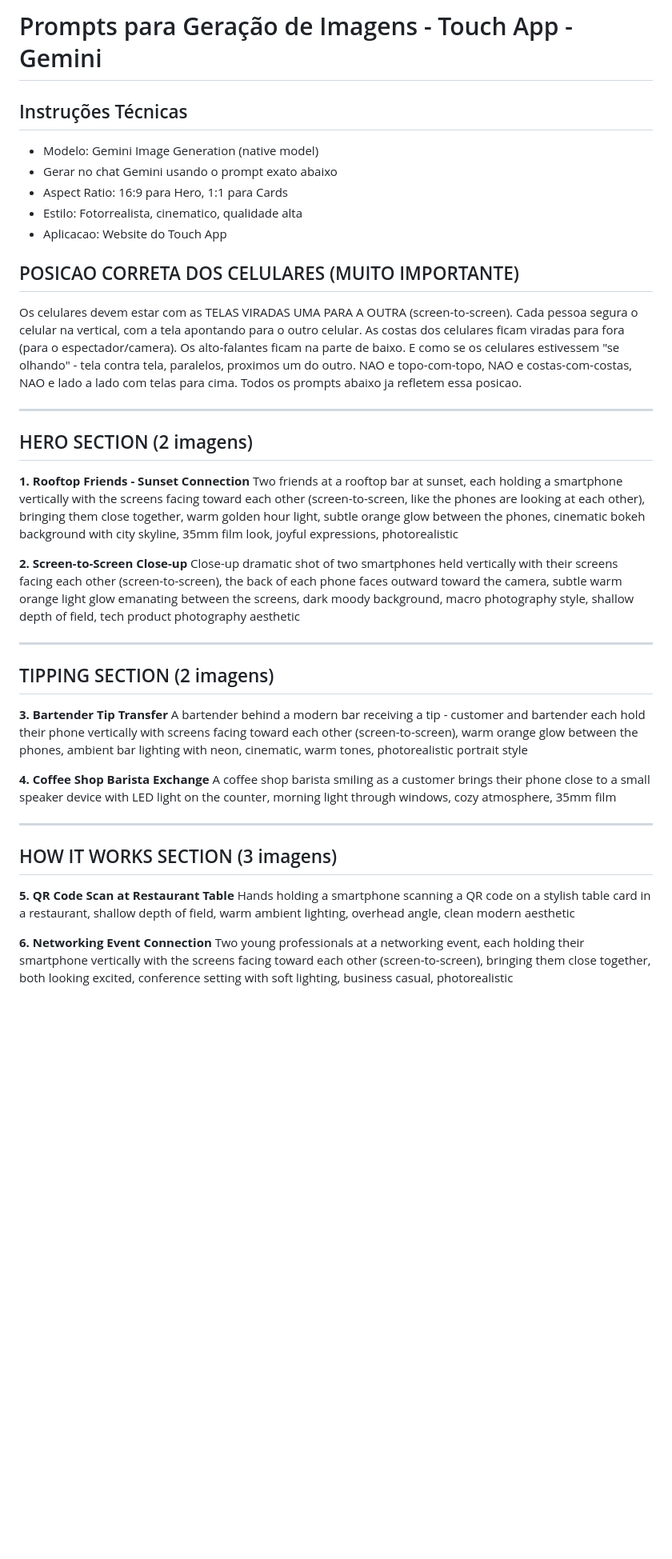
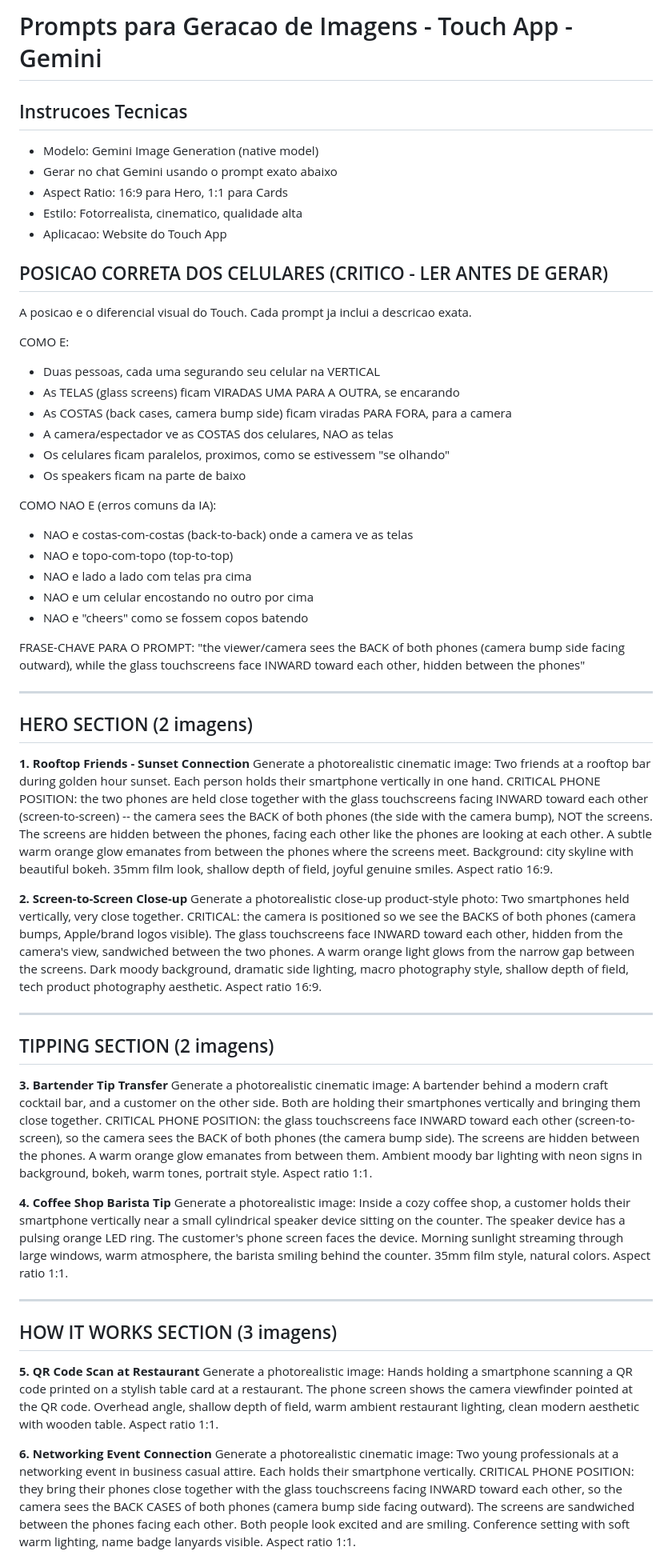
Before and after one commit to bavkiq-hUgby8-cittet/encosta, a Markdown page: PROMPTS-IMAGENS-GEMINI.md, the part around one of its changes. Shown at 80% size. Drawn GitHub-style; blank space fills up the shorter version.

Commit message:
fix: rewrite image prompts with ultra-specific phone position
The AI was generating phones back-to-back (camera sees screens).
Correct position: screens face INWARD toward each other,
camera sees the BACK of both phones (camera bump side).

Co-Authored-By: Claude Opus 4.6 <noreply@anthropic.com>

```diff
--- a/PROMPTS-IMAGENS-GEMINI.md
+++ b/PROMPTS-IMAGENS-GEMINI.md
@@ -1,48 +1,62 @@
-# Prompts para Geração de Imagens - Touch App - Gemini
+# Prompts para Geracao de Imagens - Touch App - Gemini
 
-## Instruções Técnicas
+## Instrucoes Tecnicas
 - Modelo: Gemini Image Generation (native model)
 - Gerar no chat Gemini usando o prompt exato abaixo
 - Aspect Ratio: 16:9 para Hero, 1:1 para Cards
 - Estilo: Fotorrealista, cinematico, qualidade alta
 - Aplicacao: Website do Touch App
 
-## POSICAO CORRETA DOS CELULARES (MUITO IMPORTANTE)
-Os celulares devem estar com as TELAS VIRADAS UMA PARA A OUTRA (screen-to-screen).
-Cada pessoa segura o celular na vertical, com a tela apontando para o outro celular.
-As costas dos celulares ficam viradas para fora (para o espectador/camera).
-Os alto-falantes ficam na parte de baixo. E como se os celulares estivessem
-"se olhando" - tela contra tela, paralelos, proximos um do outro.
-NAO e topo-com-topo, NAO e costas-com-costas, NAO e lado a lado com telas para cima.
-Todos os prompts abaixo ja refletem essa posicao.
+## POSICAO CORRETA DOS CELULARES (CRITICO - LER ANTES DE GERAR)
+
+A posicao e o diferencial visual do Touch. Cada prompt ja inclui a descricao exata.
+
+COMO E:
+- Duas pessoas, cada uma segurando seu celular na VERTICAL
+- As TELAS (glass screens) ficam VIRADAS UMA PARA A OUTRA, se encarando
+- As COSTAS (back cases, camera bump side) ficam viradas PARA FORA, para a camera
+- A camera/espectador ve as COSTAS dos celulares, NAO as telas
+- Os celulares ficam paralelos, proximos, como se estivessem "se olhando"
+- Os speakers ficam na parte de baixo
+
+COMO NAO E (erros comuns da IA):
+- NAO e costas-com-costas (back-to-back) onde a camera ve as telas
+- NAO e topo-com-topo (top-to-top)
+- NAO e lado a lado com telas pra cima
+- NAO e um celular encostando no outro por cima
+- NAO e "cheers" como se fossem copos batendo
+
+FRASE-CHAVE PARA O PROMPT:
+"the viewer/camera sees the BACK of both phones (camera bump side facing outward),
+while the glass touchscreens face INWARD toward each other, hidden between the phones"
 
 ---
 
 ## HERO SECTION (2 imagens)
 
 **1. Rooftop Friends - Sunset Connection**
-Two friends at a rooftop bar at sunset, each holding a smartphone vertically with the screens facing toward each other (screen-to-screen, like the phones are looking at each other), bringing them close together, warm golden hour light, subtle orange glow between the phones, cinematic bokeh background with city skyline, 35mm film look, joyful expressions, photorealistic
+Generate a photorealistic cinematic image: Two friends at a rooftop bar during golden hour sunset. Each person holds their smartphone vertically in one hand. CRITICAL PHONE POSITION: the two phones are held close together with the glass touchscreens facing INWARD toward each other (screen-to-screen) -- the camera sees the BACK of both phones (the side with the camera bump), NOT the screens. The screens are hidden between the phones, facing each other like the phones are looking at each other. A subtle warm orange glow emanates from between the phones where the screens meet. Background: city skyline with beautiful bokeh. 35mm film look, shallow depth of field, joyful genuine smiles. Aspect ratio 16:9.
 
 **2. Screen-to-Screen Close-up**
-Close-up dramatic shot of two smartphones held vertically with their screens facing each other (screen-to-screen), the back of each phone faces outward toward the camera, subtle warm orange light glow emanating between the screens, dark moody background, macro photography style, shallow depth of field, tech product photography aesthetic
+Generate a photorealistic close-up product-style photo: Two smartphones held vertically, very close together. CRITICAL: the camera is positioned so we see the BACKS of both phones (camera bumps, Apple/brand logos visible). The glass touchscreens face INWARD toward each other, hidden from the camera's view, sandwiched between the two phones. A warm orange light glows from the narrow gap between the screens. Dark moody background, dramatic side lighting, macro photography style, shallow depth of field, tech product photography aesthetic. Aspect ratio 16:9.
 
 ---
 
 ## TIPPING SECTION (2 imagens)
 
 **3. Bartender Tip Transfer**
-A bartender behind a modern bar receiving a tip - customer and bartender each hold their phone vertically with screens facing toward each other (screen-to-screen), warm orange glow between the phones, ambient bar lighting with neon, cinematic, warm tones, photorealistic portrait style
+Generate a photorealistic cinematic image: A bartender behind a modern craft cocktail bar, and a customer on the other side. Both are holding their smartphones vertically and bringing them close together. CRITICAL PHONE POSITION: the glass touchscreens face INWARD toward each other (screen-to-screen), so the camera sees the BACK of both phones (the camera bump side). The screens are hidden between the phones. A warm orange glow emanates from between them. Ambient moody bar lighting with neon signs in background, bokeh, warm tones, portrait style. Aspect ratio 1:1.
 
-**4. Coffee Shop Barista Exchange**
-A coffee shop barista smiling as a customer brings their phone close to a small speaker device with LED light on the counter, morning light through windows, cozy atmosphere, 35mm film
+**4. Coffee Shop Barista Tip**
+Generate a photorealistic image: Inside a cozy coffee shop, a customer holds their smartphone vertically near a small cylindrical speaker device sitting on the counter. The speaker device has a pulsing orange LED ring. The customer's phone screen faces the device. Morning sunlight streaming through large windows, warm atmosphere, the barista smiling behind the counter. 35mm film style, natural colors. Aspect ratio 1:1.
 
 ---
 
 ## HOW IT WORKS SECTION (3 imagens)
 
-**5. QR Code Scan at Restaurant Table**
-Hands holding a smartphone scanning a QR code on a stylish table card in a restaurant, shallow depth of field, warm ambient lighting, overhead angle, clean modern aesthetic
+**5. QR Code Scan at Restaurant**
+Generate a photorealistic image: Hands holding a smartphone scanning a QR code printed on a stylish table card at a restaurant. The phone screen shows the camera viewfinder pointed at the QR code. Overhead angle, shallow depth of field, warm ambient restaurant lighting, clean modern aesthetic with wooden table. Aspect ratio 1:1.
 
 **6. Networking Event Connection**
-Two young professionals at a networking event, each holding their smartphone vertically with the screens facing toward each other (screen-to-screen), bringing them close together, both looking excited, conference setting with soft lighting, business casual, photorealistic
+Generate a photorealistic cinematic image: Two young professionals at a networking event in business casual attire. Each holds their smartphone vertically. CRITICAL PHONE POSITION: they bring their phones close together with the glass touchscreens facing INWARD toward each other, so the camera sees the BACK CASES of both phones (camera bump side facing outward). The screens are sandwiched between the phones facing each other. Both people look excited and are smiling. Conference setting with soft warm lighting, name badge lanyards visible. Aspect ratio 1:1.
 
```
Also changed, not shown: other parts of PROMPTS-IMAGENS-GEMINI.md (+16 -14 lines).
